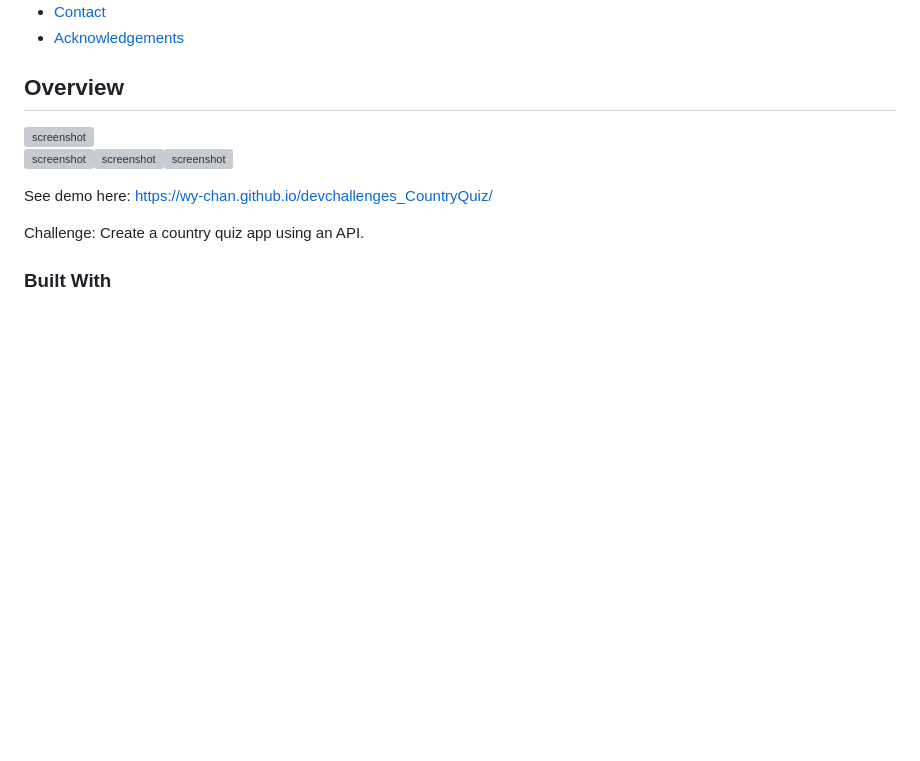
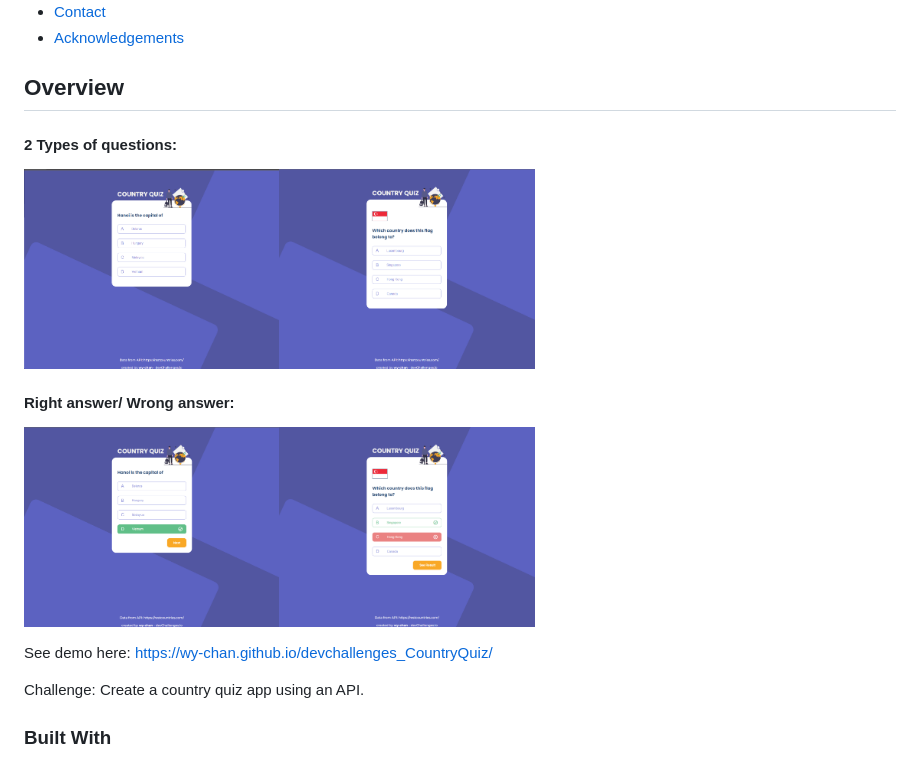
Before and after one commit to wy-chan/devchallenges_CountryQuiz, a Markdown page: README.md, the part around the change. GitHub-like rendering; pictures changed too: images/screenshot_quiz0.png (added), images/screenshot_quiz1.png (added), images/screenshot_quiz2.png (added); blank space fills up the shorter version; grey boxes are pictures that could not be loaded.

```diff
--- a/README.md
+++ b/README.md
@@ -37,11 +37,13 @@
 
 ## Overview
 
+  #### 2 Types of questions:
 
-   <img src="images/quiz_screen0.png" alt="screenshot" height="400">
+   <img src="images/screenshot_quiz0.png" alt="screenshot" height="200"><img src="images/screenshot_quiz2.png" alt="screenshot" height="200">
 
+  #### Right answer/ Wrong answer:
 
-   <img src="images/quiz_screen1.png" alt="screenshot" height="200"><img src="images/quiz_screen2.png" alt="screenshot" height="200"><img src="images/quiz_screen3.png" alt="screenshot" height="200">
+   <img src="images/screenshot_quiz1.png" alt="screenshot" height="200"><img src="images/screenshot_quiz3.png" alt="screenshot" height="200">
 
 See demo here: https://wy-chan.github.io/devchallenges_CountryQuiz/
 
```
Also changed, not shown: 3 other files.
